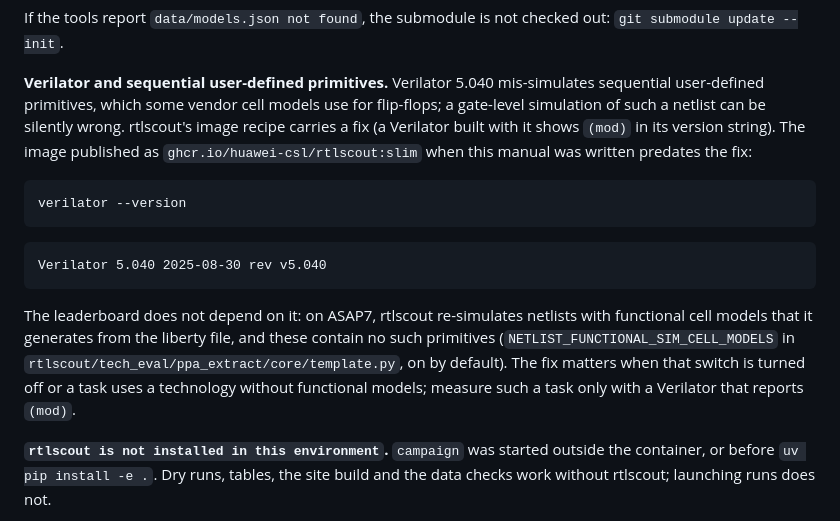
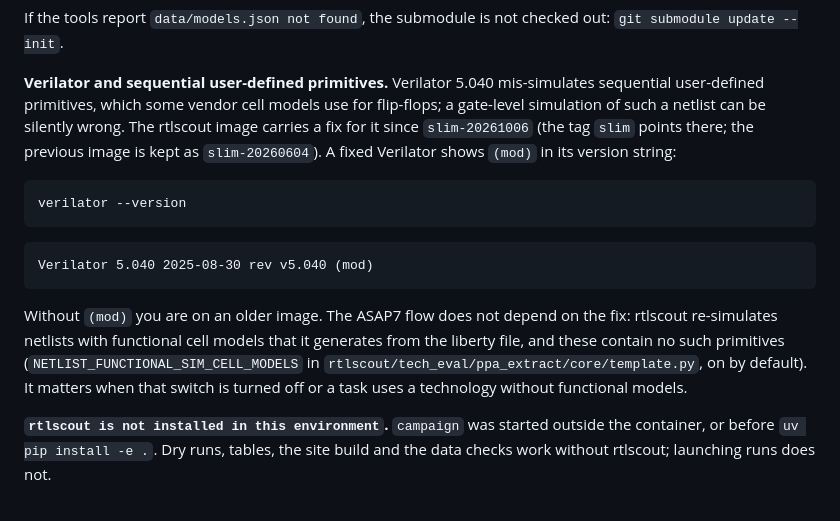
Before and after one commit to plex1/rtlscout-bench, a Markdown page: docs/manual.md, the part around the change. GitHub-like rendering.

Commit message:
Manual: the published image carries the Verilator fix (slim-20261006)
Co-Authored-By: Claude Fable 5.1 <noreply@anthropic.com>

````diff
--- a/docs/manual.md
+++ b/docs/manual.md
@@ -1074,22 +1074,21 @@ If the tools report `data/models.json not found`, the submodule is not checked o
 
 **Verilator and sequential user-defined primitives.** Verilator 5.040 mis-simulates sequential user-defined
 primitives, which some vendor cell models use for flip-flops; a gate-level simulation of such a netlist can be
-silently wrong. rtlscout's image recipe carries a fix (a Verilator built with it shows `(mod)` in its version
-string). The image published as `ghcr.io/huawei-csl/rtlscout:slim` when this manual was written predates the fix:
+silently wrong. The rtlscout image carries a fix for it since `slim-20261006` (the tag `slim` points there; the
+previous image is kept as `slim-20260604`). A fixed Verilator shows `(mod)` in its version string:
 
 ```bash
 verilator --version
 ```
 
 ```text
-Verilator 5.040 2025-08-30 rev v5.040
+Verilator 5.040 2025-08-30 rev v5.040 (mod)
 ```
 
-The leaderboard does not depend on it: on ASAP7, rtlscout re-simulates netlists with functional cell models that
-it generates from the liberty file, and these contain no such primitives
-(`NETLIST_FUNCTIONAL_SIM_CELL_MODELS` in `rtlscout/tech_eval/ppa_extract/core/template.py`, on by default). The fix
-matters when that switch is turned off or a task uses a technology without functional models; measure such a task
-only with a Verilator that reports `(mod)`.
+Without `(mod)` you are on an older image. The ASAP7 flow does not depend on the fix: rtlscout re-simulates
+netlists with functional cell models that it generates from the liberty file, and these contain no such
+primitives (`NETLIST_FUNCTIONAL_SIM_CELL_MODELS` in `rtlscout/tech_eval/ppa_extract/core/template.py`, on by
+default). It matters when that switch is turned off or a task uses a technology without functional models.
 
 **`rtlscout is not installed in this environment`.** `campaign` was started outside the container, or before
 `uv pip install -e .`. Dry runs, tables, the site build and the data checks work without rtlscout; launching
````
